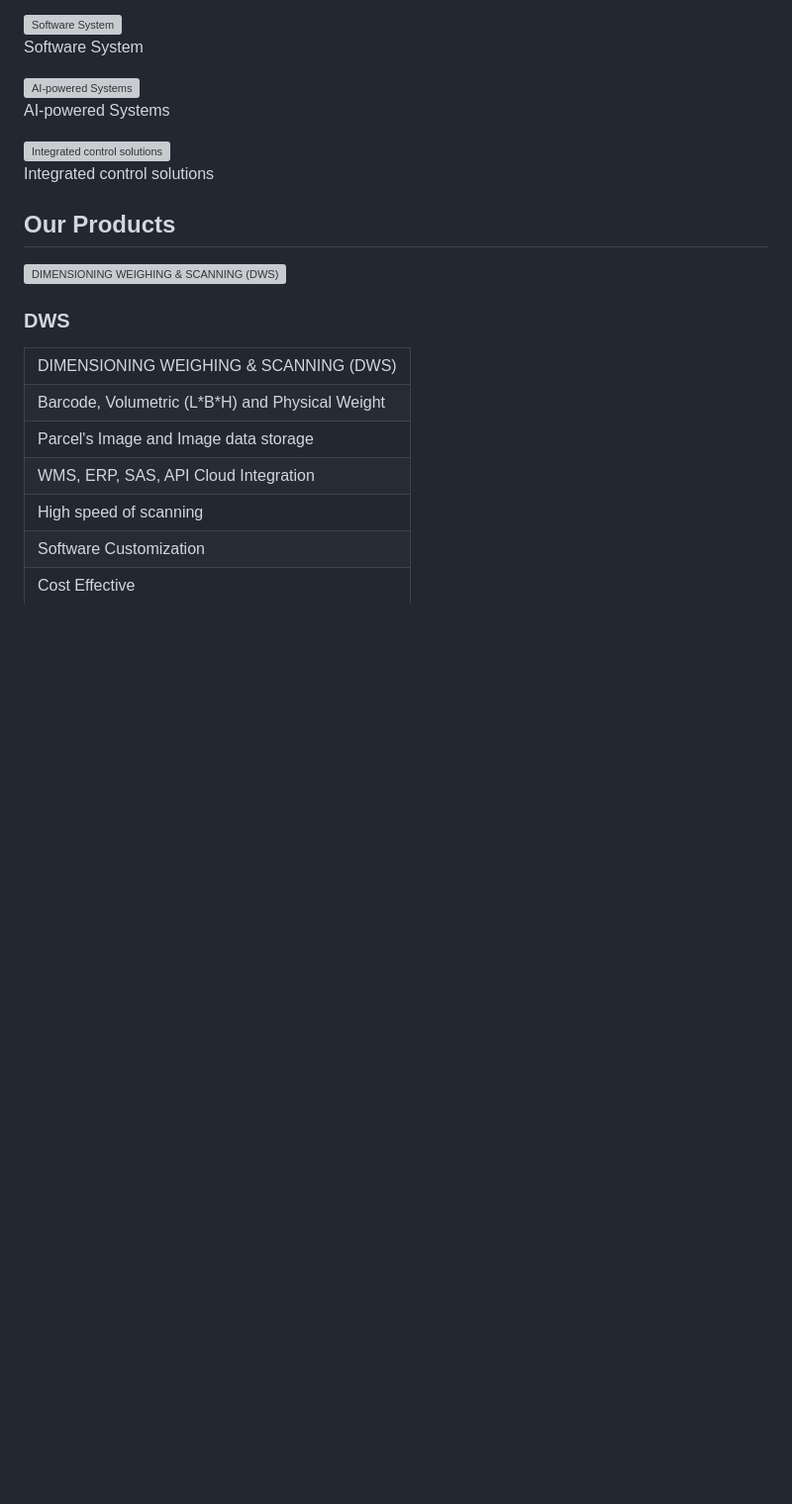
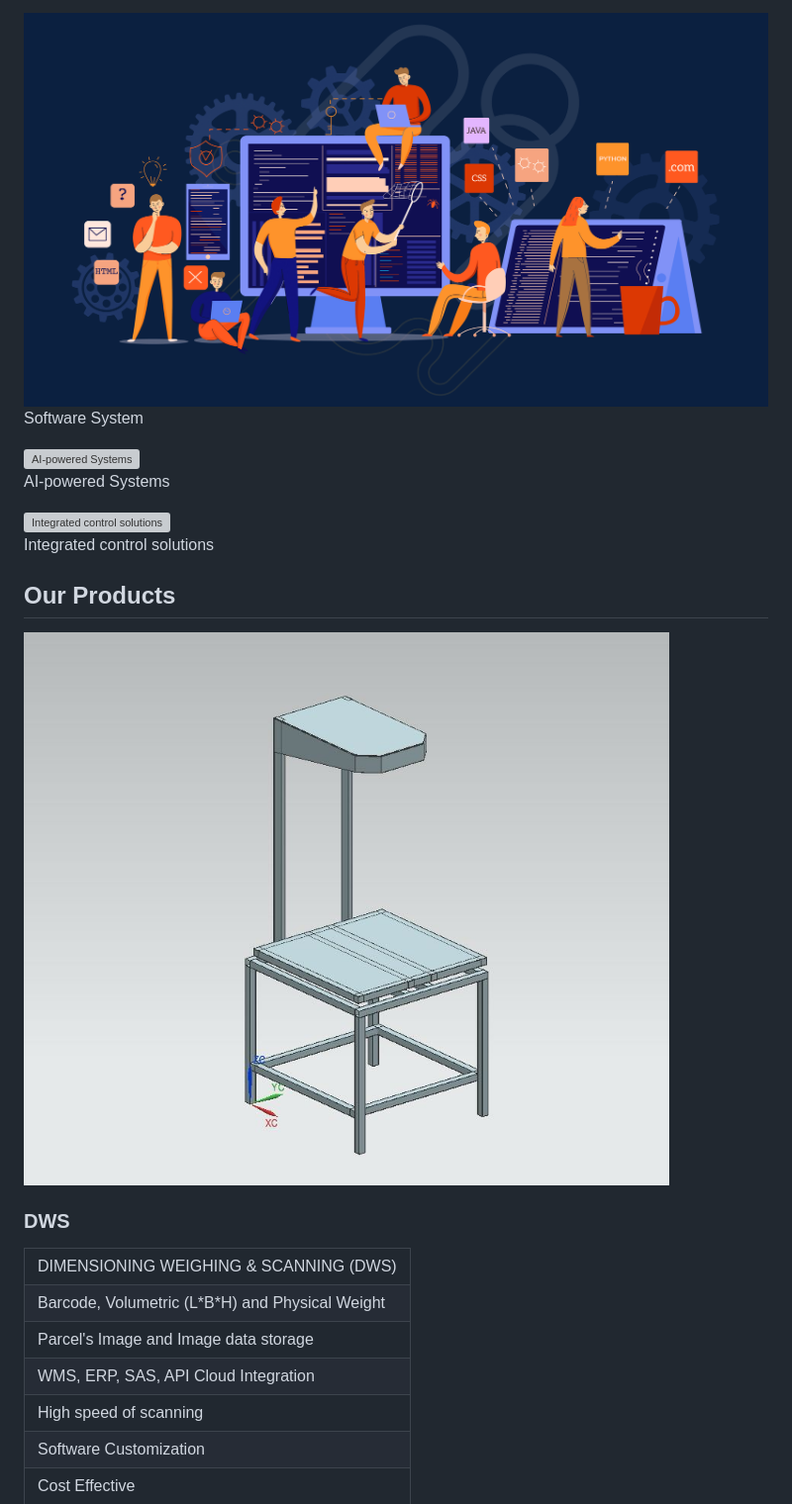
Before and after one commit to gajakosh/pranexusautomation.com, a Markdown page: README.md, the part around one of its changes. Shown at 99% size. GitHub-like rendering; blank space fills up the shorter version; grey boxes are pictures that could not be loaded.

```diff
--- a/README.md
+++ b/README.md
@@ -493,7 +493,7 @@
           </div>
         </div>
         <div class="gallery-item relative rounded-lg shadow-md overflow-hidden group cursor-pointer" data-title="Software System" data-description="Software-driven Software systems integrating sensors, actuators, and networked devices for seamless industrial automation and monitoring.">
-          <img src="./img/swd.png" alt="Software System" class="w-full h-full object-cover group-hover:scale-105 transform transition duration-300" />
+          <img src="./swd.png" alt="Software System" class="w-full h-full object-cover group-hover:scale-105 transform transition duration-300" />
           <div class="absolute inset-0 bg-black bg-opacity-60 flex items-center justify-center opacity-0 group-hover:opacity-100 transition duration-300">
             <p class="text-white text-lg font-semibold">Software System</p>
           </div>
@@ -521,7 +521,7 @@
         <div class="bg-white p-6 rounded-xl shadow-md hover:shadow-xl transition">
           <div class="flex flex-col md:flex-row gap-6">
             <div class="md:w-1/2">
-              <img src="./img/DWS_new.jpeg" alt="DIMENSIONING WEIGHING & SCANNING (DWS)" class="w-full h-auto rounded-lg object-cover" />
+              <img src="./DWS_new.jpeg" alt="DIMENSIONING WEIGHING & SCANNING (DWS)" class="w-full h-auto rounded-lg object-cover" />
             </div>
             <div class="md:w-1/2 text-left">
               <h3 class="font-semibold text-lg mb-4" style="color: #3A1F4D;">DWS</h3>
```
Also changed, not shown: other parts of README.md (+8 -8 lines).
